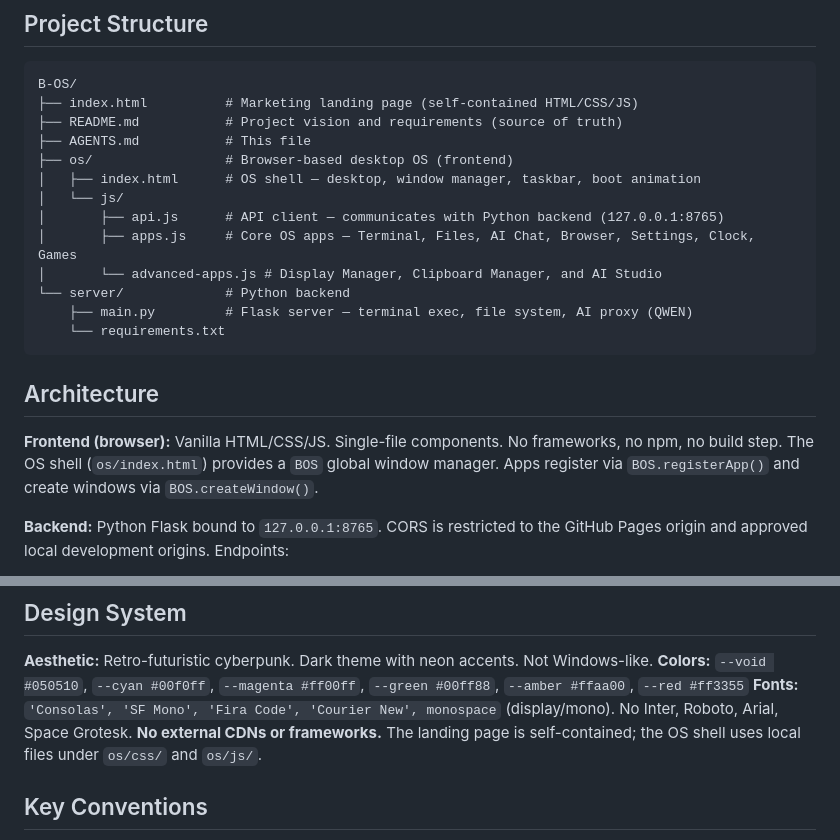
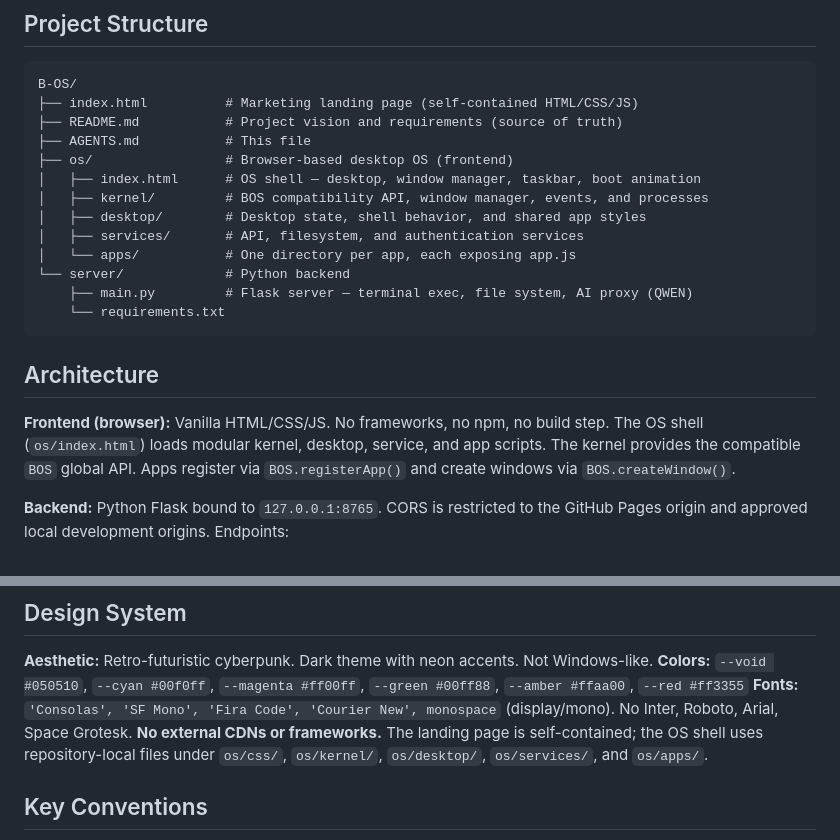
Before and after one commit to Chenboda01/B-OS, a Markdown page: AGENTS.md, 2 parts joined by grey strips. GitHub-like rendering.

Commit message:
docs: document modular OS architecture
Ultraworked with [Sisyphus](https://github.com/code-yeongyu/oh-my-openagent)

Co-authored-by: Sisyphus <clio-agent@sisyphuslabs.ai>

```diff
--- a/AGENTS.md
+++ b/AGENTS.md
@@ -13,10 +13,10 @@ B-OS/
 ├── AGENTS.md           # This file
 ├── os/                 # Browser-based desktop OS (frontend)
 │   ├── index.html      # OS shell — desktop, window manager, taskbar, boot animation
-│   └── js/
-│       ├── api.js      # API client — communicates with Python backend (127.0.0.1:8765)
-│       ├── apps.js     # Core OS apps — Terminal, Files, AI Chat, Browser, Settings, Clock, Games
-│       └── advanced-apps.js # Display Manager, Clipboard Manager, and AI Studio
+│   ├── kernel/         # BOS compatibility API, window manager, events, and processes
+│   ├── desktop/        # Desktop state, shell behavior, and shared app styles
+│   ├── services/       # API, filesystem, and authentication services
+│   └── apps/           # One directory per app, each exposing app.js
 └── server/             # Python backend
     ├── main.py         # Flask server — terminal exec, file system, AI proxy (QWEN)
     └── requirements.txt
@@ -24,7 +24,7 @@ B-OS/
 
 ## Architecture
 
-**Frontend (browser):** Vanilla HTML/CSS/JS. Single-file components. No frameworks, no npm, no build step. The OS shell (`os/index.html`) provides a `BOS` global window manager. Apps register via `BOS.registerApp()` and create windows via `BOS.createWindow()`.
+**Frontend (browser):** Vanilla HTML/CSS/JS. No frameworks, no npm, no build step. The OS shell (`os/index.html`) loads modular kernel, desktop, service, and app scripts. The kernel provides the compatible `BOS` global API. Apps register via `BOS.registerApp()` and create windows via `BOS.createWindow()`.
 
 **Backend:** Python Flask bound to `127.0.0.1:8765`. CORS is restricted to the GitHub Pages origin and approved local development origins. Endpoints:
 - `POST /api/terminal/exec` — execute shell commands (blocked: rm, dd, shutdown, etc.)
@@ -41,7 +41,7 @@ B-OS/
 **Aesthetic:** Retro-futuristic cyberpunk. Dark theme with neon accents. Not Windows-like.
 **Colors:** `--void #050510`, `--cyan #00f0ff`, `--magenta #ff00ff`, `--green #00ff88`, `--amber #ffaa00`, `--red #ff3355`
 **Fonts:** `'Consolas', 'SF Mono', 'Fira Code', 'Courier New', monospace` (display/mono). No Inter, Roboto, Arial, Space Grotesk.
-**No external CDNs or frameworks.** The landing page is self-contained; the OS shell uses local files under `os/css/` and `os/js/`.
+**No external CDNs or frameworks.** The landing page is self-contained; the OS shell uses repository-local files under `os/css/`, `os/kernel/`, `os/desktop/`, `os/services/`, and `os/apps/`.
 
 ## Key Conventions
 
```
